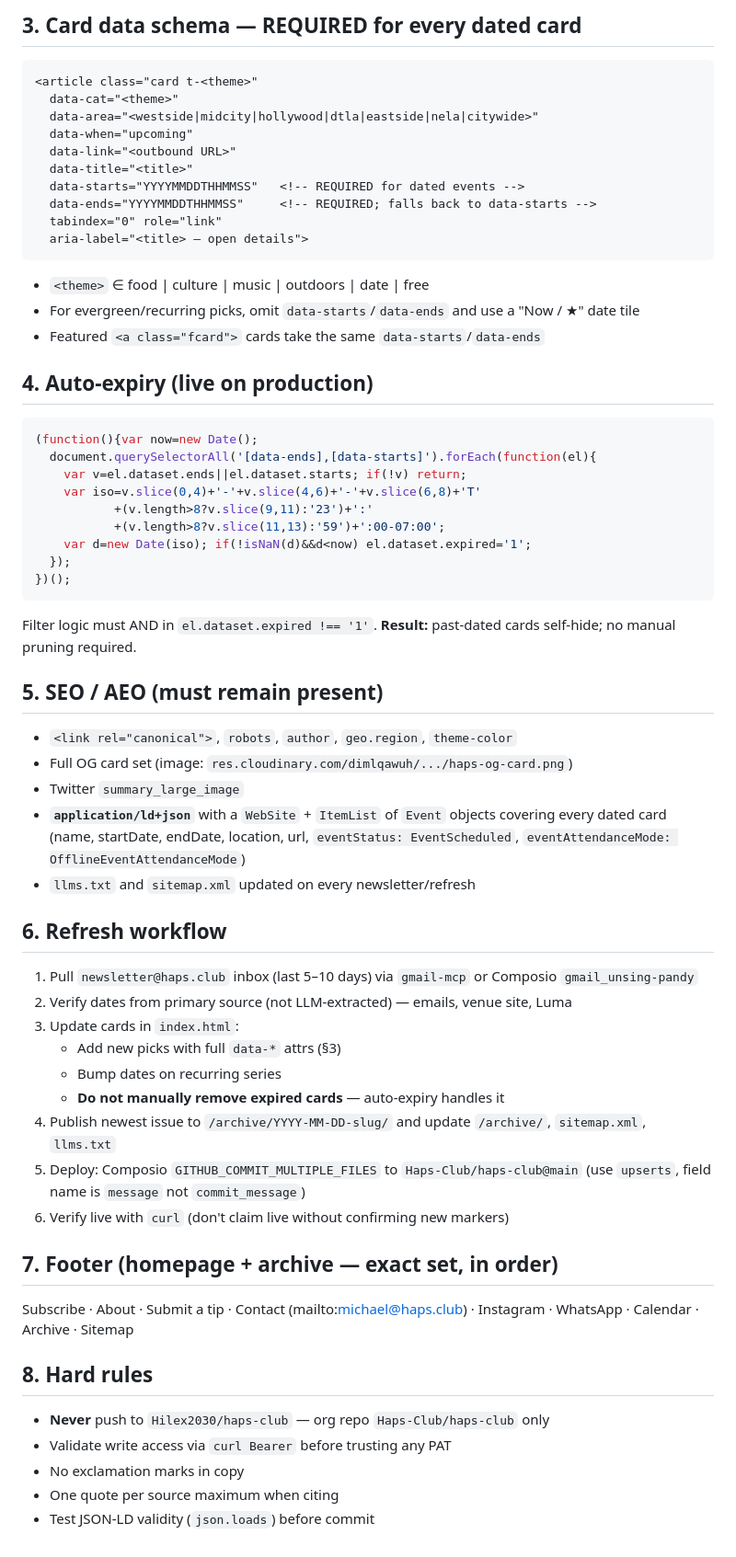
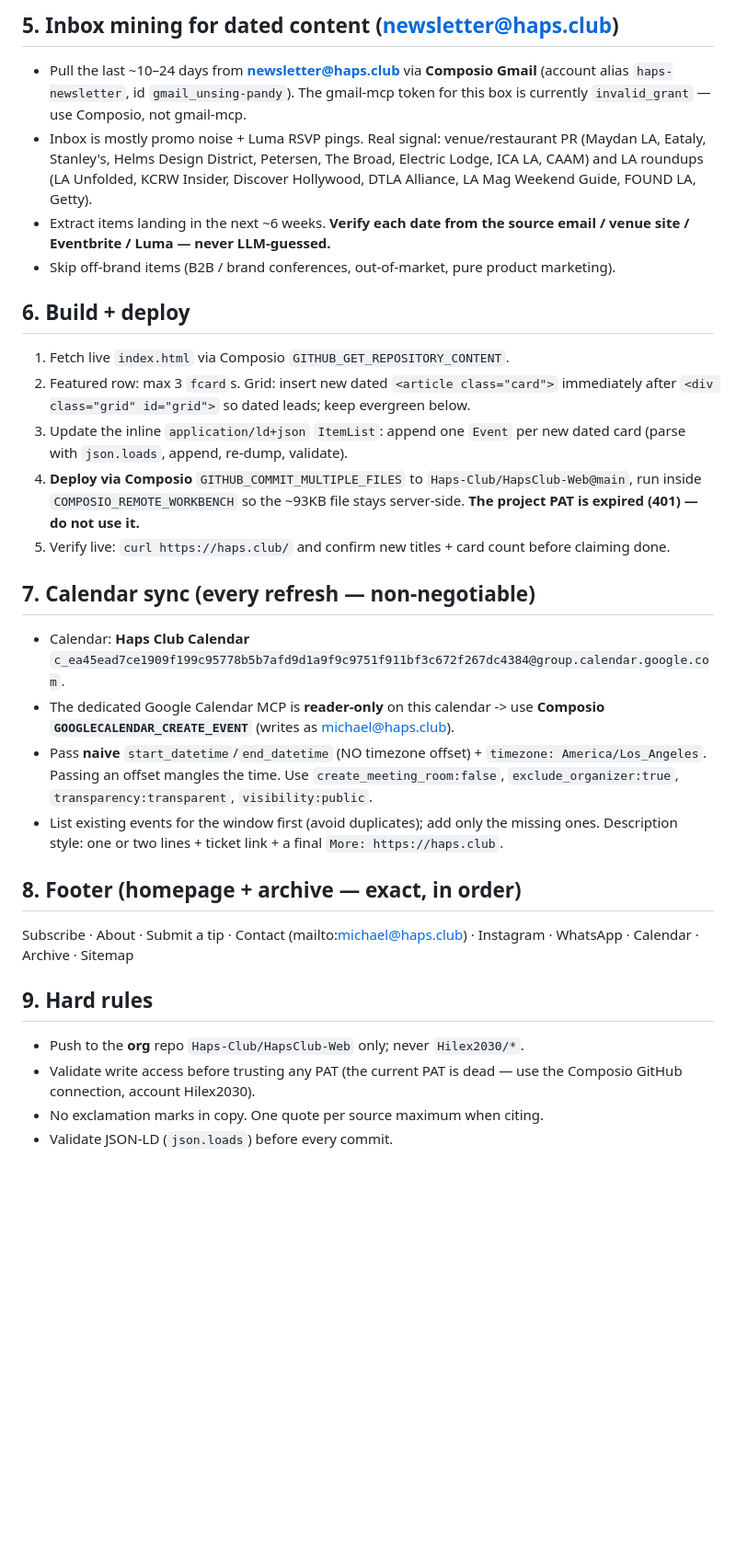
Before and after one commit to Haps-Club/HapsClub-Web, a Markdown page: haps-club-refresh-SKILL.md, the part around one of its changes. Shown at 92% size. Rendered like a GitHub page; blank space fills up the shorter version.

````diff
--- a/haps-club-refresh-SKILL.md
+++ b/haps-club-refresh-SKILL.md
@@ -43,67 +49,28 @@
 
-## 3. Card data schema — REQUIRED for every dated card
+## 5. Inbox mining for dated content (newsletter@haps.club)
+- Pull the last ~10–24 days from **newsletter@haps.club** via **Composio Gmail** (account alias `haps-newsletter`, id `gmail_unsing-pandy`). The gmail-mcp token for this box is currently `invalid_grant` — use Composio, not gmail-mcp.
+- Inbox is mostly promo noise + Luma RSVP pings. Real signal: venue/restaurant PR (Maydan LA, Eataly, Stanley's, Helms Design District, Petersen, The Broad, Electric Lodge, ICA LA, CAAM) and LA roundups (LA Unfolded, KCRW Insider, Discover Hollywood, DTLA Alliance, LA Mag Weekend Guide, FOUND LA, Getty).
+- Extract items landing in the next ~6 weeks. **Verify each date from the source email / venue site / Eventbrite / Luma — never LLM-guessed.**
+- Skip off-brand items (B2B / brand conferences, out-of-market, pure product marketing).
 
-```html
-<article class="card t-<theme>"
-  data-cat="<theme>"
-  data-area="<westside|midcity|hollywood|dtla|eastside|nela|citywide>"
-  data-when="upcoming"
-  data-link="<outbound URL>"
-  data-title="<title>"
-  data-starts="YYYYMMDDTHHMMSS"   <!-- REQUIRED for dated events -->
-  data-ends="YYYYMMDDTHHMMSS"     <!-- REQUIRED; falls back to data-starts -->
-  tabindex="0" role="link"
-  aria-label="<title> — open details">
-```
+## 6. Build + deploy
+1. Fetch live `index.html` via Composio `GITHUB_GET_REPOSITORY_CONTENT`.
+2. Featured row: max 3 `fcard`s. Grid: insert new dated `<article class="card">` immediately after `<div class="grid" id="grid">` so dated leads; keep evergreen below.
+3. Update the inline `application/ld+json` `ItemList`: append one `Event` per new dated card (parse with `json.loads`, append, re-dump, validate).
+4. **Deploy via Composio** `GITHUB_COMMIT_MULTIPLE_FILES` to `Haps-Club/HapsClub-Web@main`, run inside `COMPOSIO_REMOTE_WORKBENCH` so the ~93KB file stays server-side. **The project PAT is expired (401) — do not use it.**
+5. Verify live: `curl https://haps.club/` and confirm new titles + card count before claiming done.
 
-- `<theme>` ∈ food | culture | music | outdoors | date | free
-- For evergreen/recurring picks, omit `data-starts`/`data-ends` and use a "Now / ★" date tile
-- Featured `<a class="fcard">` cards take the same `data-starts`/`data-ends`
+## 7. Calendar sync (every refresh — non-negotiable)
+- Calendar: **Haps Club Calendar** `c_ea45ead7ce1909f199c95778b5b7afd9d1a9f9c9751f911bf3c672f267dc4384@group.calendar.google.com`.
+- The dedicated Google Calendar MCP is **reader-only** on this calendar -> use **Composio `GOOGLECALENDAR_CREATE_EVENT`** (writes as michael@haps.club).
+- Pass **naive** `start_datetime`/`end_datetime` (NO timezone offset) + `timezone: America/Los_Angeles`. Passing an offset mangles the time. Use `create_meeting_room:false`, `exclude_organizer:true`, `transparency:transparent`, `visibility:public`.
+- List existing events for the window first (avoid duplicates); add only the missing ones. Description style: one or two lines + ticket link + a final `More: https://haps.club`.
 
-## 4. Auto-expiry (live on production)
-
-```js
-(function(){var now=new Date();
-  document.querySelectorAll('[data-ends],[data-starts]').forEach(function(el){
-    var v=el.dataset.ends||el.dataset.starts; if(!v) return;
-    var iso=v.slice(0,4)+'-'+v.slice(4,6)+'-'+v.slice(6,8)+'T'
-           +(v.length>8?v.slice(9,11):'23')+':'
-           +(v.length>8?v.slice(11,13):'59')+':00-07:00';
-    var d=new Date(iso); if(!isNaN(d)&&d<now) el.dataset.expired='1';
-  });
-})();
-```
-
-Filter logic must AND in `el.dataset.expired !== '1'`. **Result:** past-dated cards self-hide; no manual pruning required.
-
-## 5. SEO / AEO (must remain present)
-
-- `<link rel="canonical">`, `robots`, `author`, `geo.region`, `theme-color`
-- Full OG card set (image: `res.cloudinary.com/dimlqawuh/.../haps-og-card.png`)
-- Twitter `summary_large_image`
-- **`application/ld+json`** with a `WebSite` + `ItemList` of `Event` objects covering every dated card (name, startDate, endDate, location, url, `eventStatus: EventScheduled`, `eventAttendanceMode: OfflineEventAttendanceMode`)
-- `llms.txt` and `sitemap.xml` updated on every newsletter/refresh
-
-## 6. Refresh workflow
-
-1. Pull `newsletter@haps.club` inbox (last 5–10 days) via `gmail-mcp` or Composio `gmail_unsing-pandy`
-2. Verify dates from primary source (not LLM-extracted) — emails, venue site, Luma
-3. Update cards in `index.html`:
-   - Add new picks with full `data-*` attrs (§3)
-   - Bump dates on recurring series
-   - **Do not manually remove expired cards** — auto-expiry handles it
-4. Publish newest issue to `/archive/YYYY-MM-DD-slug/` and update `/archive/`, `sitemap.xml`, `llms.txt`
-5. Deploy: Composio `GITHUB_COMMIT_MULTIPLE_FILES` to `Haps-Club/haps-club@main` (use `upserts`, field name is `message` not `commit_message`)
-6. Verify live with `curl` (don't claim live without confirming new markers)
-
-## 7. Footer (homepage + archive — exact set, in order)
-
+## 8. Footer (homepage + archive — exact, in order)
 Subscribe · About · Submit a tip · Contact (mailto:michael@haps.club) · Instagram · WhatsApp · Calendar · Archive · Sitemap
 
-## 8. Hard rules
-
-- **Never** push to `Hilex2030/haps-club` — org repo `Haps-Club/haps-club` only
-- Validate write access via `curl Bearer` before trusting any PAT
-- No exclamation marks in copy
-- One quote per source maximum when citing
-- Test JSON-LD validity (`json.loads`) before commit
+## 9. Hard rules
+- Push to the **org** repo `Haps-Club/HapsClub-Web` only; never `Hilex2030/*`.
+- Validate write access before trusting any PAT (the current PAT is dead — use the Composio GitHub connection, account Hilex2030).
+- No exclamation marks in copy. One quote per source maximum when citing.
+- Validate JSON-LD (`json.loads`) before every commit.
````
Also changed, not shown: other parts of haps-club-refresh-SKILL.md (+40 -34 lines).
